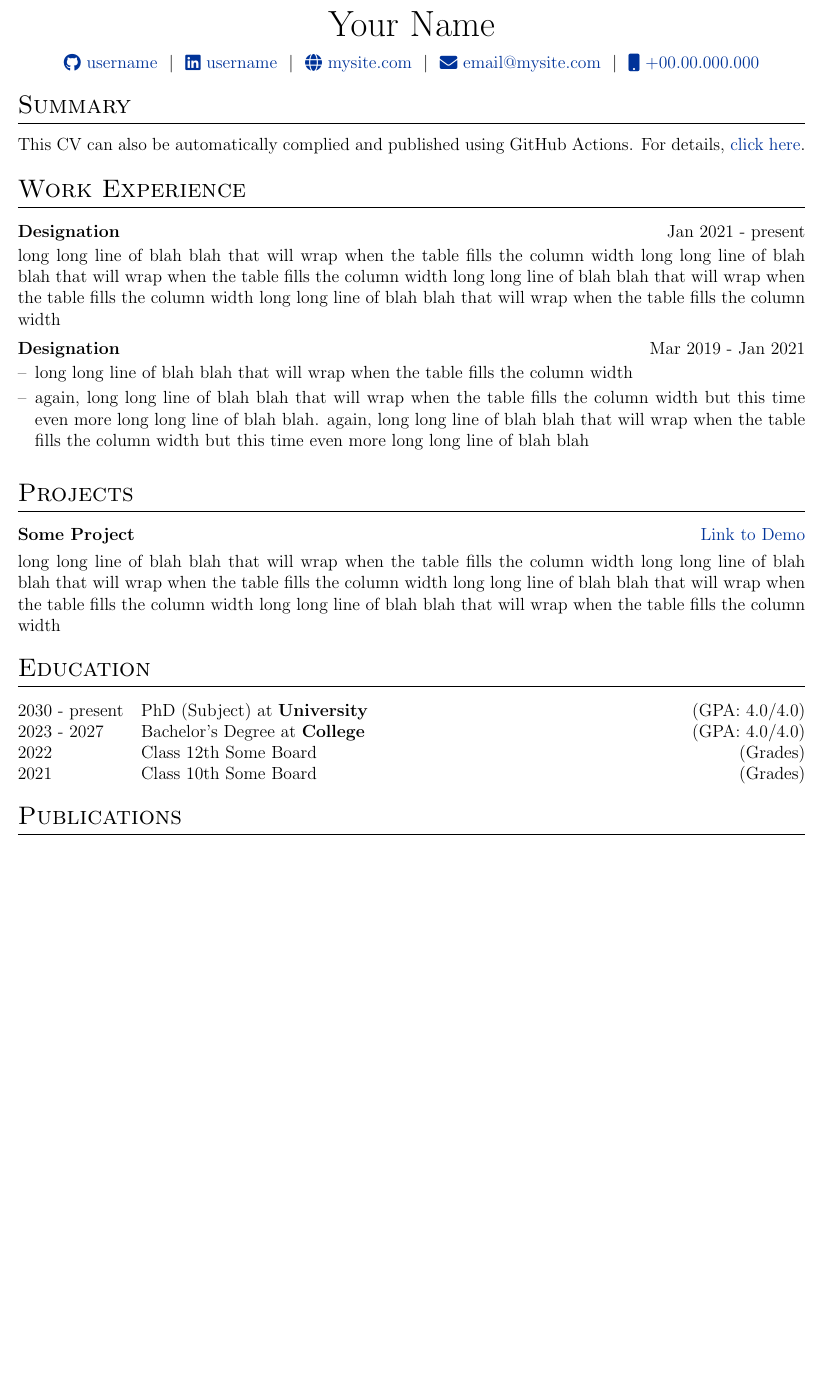
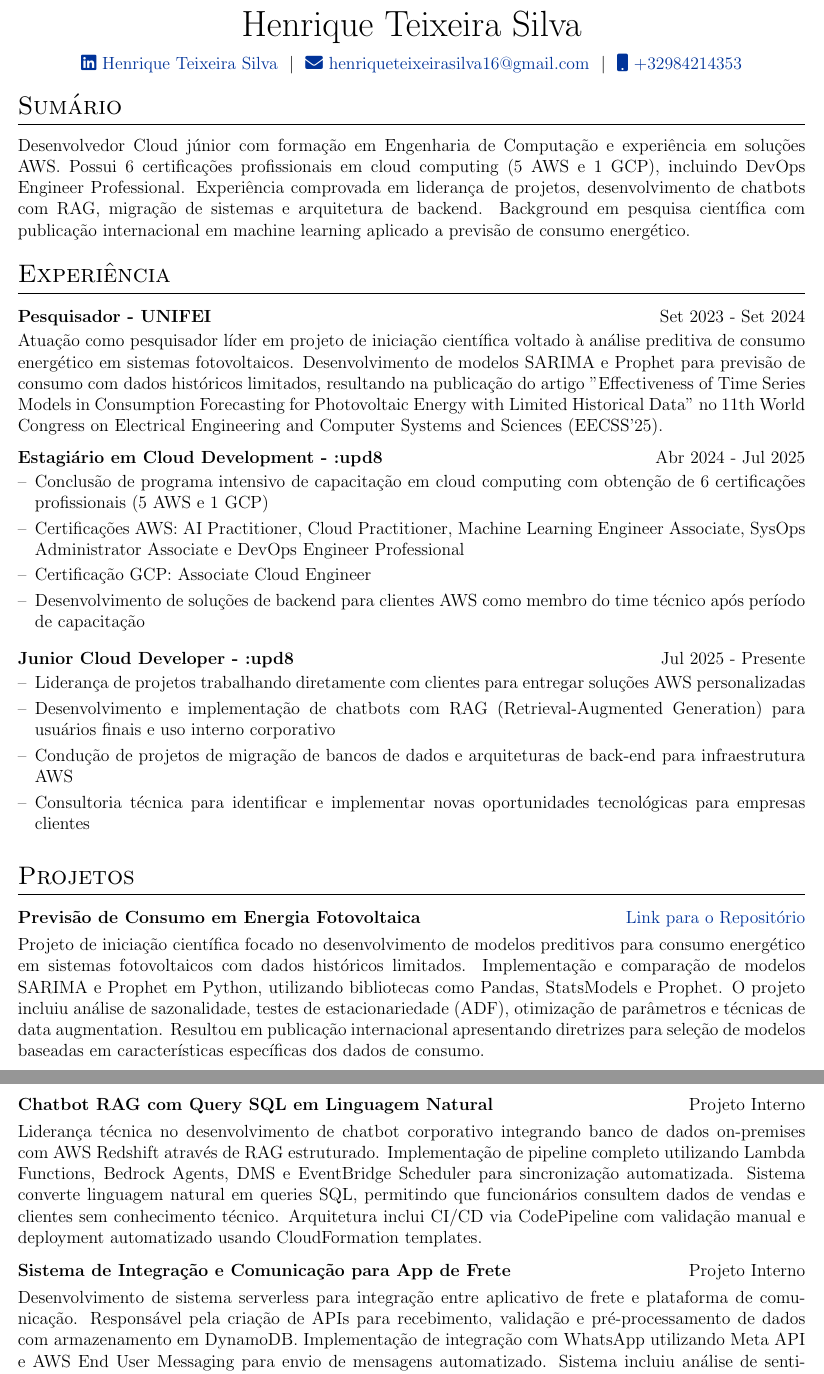
Before and after one commit to enriqTS/Curriculo, a LaTeX CV (cv.tex): part of the page before the commit and two parts of pages 1 and 2 of 2 after it, the two joined at a grey line, cut at the place of the change, the shorter picture padded with empty space. Compiled offline with pdfLaTeX.

Commit message:
Update cv.tex

```diff
--- a/cv.tex
+++ b/cv.tex
@@ -142,12 +142,10 @@
 % \end{tabularx}
 
 \begin{tabularx}{\linewidth}{@{} C @{}}
-\Huge{Your Name} \\[7.5pt]
-\href{https://github.com/username}{\raisebox{-0.05\height}\faGithub\ username} \ $|$ \
-\href{https://linkedin.com/in/username}{\raisebox{-0.05\height}\faLinkedin\ username} \ $|$ \
-\href{https://mysite.com}{\raisebox{-0.05\height}\faGlobe \ mysite.com} \ $|$ \
-\href{mailto:email@mysite.com}{\raisebox{-0.05\height}\faEnvelope \ email@mysite.com} \ $|$ \
-\href{tel:+000000000000}{\raisebox{-0.05\height}\faMobile \ +00.00.000.000} \\
+\Huge{Henrique Teixeira Silva} \\[7.5pt]
+\href{https://www.linkedin.com/in/henrique-teixeira-silva-058446240/}{\raisebox{-0.05\height}\faLinkedin\ Henrique Teixeira Silva} \ $|$ \
+\href{mailto:henriqueteixeirasilva16@gmail.com}{\raisebox{-0.05\height}\faEnvelope \ henriqueteixeirasilva16@gmail.com} \ $|$ \
+\href{tel:+32984214353}{\raisebox{-0.05\height}\faMobile \ +32984214353} \\
 \end{tabularx}
 
 %----------------------------------------------------------------------------------------
@@ -155,48 +153,64 @@
 %----------------------------------------------------------------------------------------
 
 %Interests/ Keywords/ Summary
-\section{Summary}
-This CV can also be automatically complied and published using GitHub Actions. For details, \href{https://github.com/jitinnair1/autoCV}{click here}.
+\section{Sumário}
+Desenvolvedor Cloud júnior com formação em Engenharia de Computação e experiência em soluções AWS. Possui 6 certificações profissionais em cloud computing (5 AWS e 1 GCP), incluindo DevOps Engineer Professional. Experiência comprovada em liderança de projetos, desenvolvimento de chatbots com RAG, migração de sistemas e arquitetura de backend. Background em pesquisa científica com publicação internacional em machine learning aplicado a previsão de consumo energético.
 
 %Experience
-\section{Work Experience}
+\section{Experiência}
 
-\begin{jobshort}{Designation}{Jan 2021 - present}
-long long line of blah blah that will wrap when the table fills the column width long long line of blah blah that will wrap when the table fills the column width long long line of blah blah that will wrap when the table fills the column width long long line of blah blah that will wrap when the table fills the column width
+\begin{jobshort}{Pesquisador - UNIFEI}{Set 2023 - Set 2024}
+Atuação como pesquisador líder em projeto de iniciação científica voltado à análise preditiva de consumo energético em sistemas fotovoltaicos. Desenvolvimento de modelos SARIMA e Prophet para previsão de consumo com dados históricos limitados, resultando na publicação do artigo "Effectiveness of Time Series Models in Consumption Forecasting for Photovoltaic Energy with Limited Historical Data" no 11th World Congress on Electrical Engineering and Computer Systems and Sciences (EECSS'25).
 \end{jobshort}
 
+\begin{joblong}{Estagiário em Cloud Development - :upd8}{Abr 2024 - Jul 2025}
+\item Conclusão de programa intensivo de capacitação em cloud computing com obtenção de 6 certificações profissionais (5 AWS e 1 GCP)
+\item Certificações AWS: AI Practitioner, Cloud Practitioner, Machine Learning Engineer Associate, SysOps Administrator Associate e DevOps Engineer Professional
+\item Certificação GCP: Associate Cloud Engineer
+\item Desenvolvimento de soluções de backend para clientes AWS como membro do time técnico após período de capacitação
+\end{joblong}
 
-\begin{joblong}{Designation}{Mar 2019 - Jan 2021}
-\item long long line of blah blah that will wrap when the table fills the column width
-\item again, long long line of blah blah that will wrap when the table fills the column width but this time even more long long line of blah blah. again, long long line of blah blah that will wrap when the table fills the column width but this time even more long long line of blah blah
+\begin{joblong}{Junior Cloud Developer - :upd8}{Jul 2025 - Presente}
+\item Liderança de projetos trabalhando diretamente com clientes para entregar soluções AWS personalizadas
+\item Desenvolvimento e implementação de chatbots com RAG (Retrieval-Augmented Generation) para usuários finais e uso interno corporativo
+\item Condução de projetos de migração de bancos de dados e arquiteturas de back-end para infraestrutura AWS
+\item Consultoria técnica para identificar e implementar novas oportunidades tecnológicas para empresas clientes
 \end{joblong}
 
 %Projects
-\section{Projects}
+\section{Projetos}
 
 \begin{tabularx}{\linewidth}{ @{}l r@{} }
-\textbf{Some Project} & \hfill \href{https://some-link.com}{Link to Demo} \\[3.75pt]
-\multicolumn{2}{@{}X@{}}{long long line of blah blah that will wrap when the table fills the column width long long line of blah blah that will wrap when the table fills the column width long long line of blah blah that will wrap when the table fills the column width long long line of blah blah that will wrap when the table fills the column width}  \\
+\textbf{Previsão de Consumo em Energia Fotovoltaica} & \hfill \href{https://github.com/enriqTS/IC-Gasto-Fotovoltaico}{Link para o Repositório} \\[3.75pt]
+\multicolumn{2}{@{}X@{}}{Projeto de iniciação científica focado no desenvolvimento de modelos preditivos para consumo energético em sistemas fotovoltaicos com dados históricos limitados. Implementação e comparação de modelos SARIMA e Prophet em Python, utilizando bibliotecas como Pandas, StatsModels e Prophet. O projeto incluiu análise de sazonalidade, testes de estacionariedade (ADF), otimização de parâmetros e técnicas de data augmentation. Resultou em publicação internacional apresentando diretrizes para seleção de modelos baseadas em características específicas dos dados de consumo.}  \\
+\end{tabularx}
+
+\begin{tabularx}{\linewidth}{ @{}l r@{} }
+\textbf{Chatbot RAG com Query SQL em Linguagem Natural} & \hfill Projeto Interno \\[3.75pt]
+\multicolumn{2}{@{}X@{}}{Liderança técnica no desenvolvimento de chatbot corporativo integrando banco de dados on-premises com AWS Redshift através de RAG estruturado. Implementação de pipeline completo utilizando Lambda Functions, Bedrock Agents, DMS e EventBridge Scheduler para sincronização automatizada. Sistema converte linguagem natural em queries SQL, permitindo que funcionários consultem dados de vendas e clientes sem conhecimento técnico. Arquitetura inclui CI/CD via CodePipeline com validação manual e deployment automatizado usando CloudFormation templates.}  \\
+\end{tabularx}
+
+\begin{tabularx}{\linewidth}{ @{}l r@{} }
+\textbf{Sistema de Integração e Comunicação para App de Frete} & \hfill Projeto Interno \\[3.75pt]
+\multicolumn{2}{@{}X@{}}{Desenvolvimento de sistema serverless para integração entre aplicativo de frete e plataforma de comunicação. Responsável pela criação de APIs para recebimento, validação e pré-processamento de dados com armazenamento em DynamoDB. Implementação de integração com WhatsApp utilizando Meta API e AWS End User Messaging para envio de mensagens automatizado. Sistema incluiu análise de sentimento com IA e integração com Amazon Connect para transbordo inteligente ao suporte. Arquitetura event-driven utilizando EventBridge para agendamento de mensagens e Amazon Bedrock para análise contextual das conversas.}  \\
 \end{tabularx}
 
 %----------------------------------------------------------------------------------------
 %	EDUCATION
 %----------------------------------------------------------------------------------------
-\section{Education}
+\section{Ensino}
 \begin{tabularx}{\linewidth}{@{}l X@{}}
-2030 - present & PhD (Subject) at \textbf{University} \hfill \normalsize (GPA: 4.0/4.0) \\
 
-2023 - 2027 & Bachelor's Degree at \textbf{College} \hfill (GPA: 4.0/4.0) \\
+2021 - 2025 & Bacharelado em Engenharia de Computação na \textbf{UNIFEI} \hfill (IRA: 8.2/10.0) \\
 
-2022 & Class 12th Some Board \hfill  (Grades) \\
+2018 - 2020 & Ensino Médio no Colégio Santa Marcelina \hfill \\
 
-2021 & Class 10th Some Board \hfill  (Grades) \\
 \end{tabularx}
 
 %----------------------------------------------------------------------------------------
 %	PUBLICATIONS
 %----------------------------------------------------------------------------------------
-\section{Publications}
+\section{Publicações}
 \begin{refsection}[citations.bib]
 \nocite{*}
 \printbibliography[heading=none]
```
Also changed, not shown: cv.tex (13 more changed lines).
